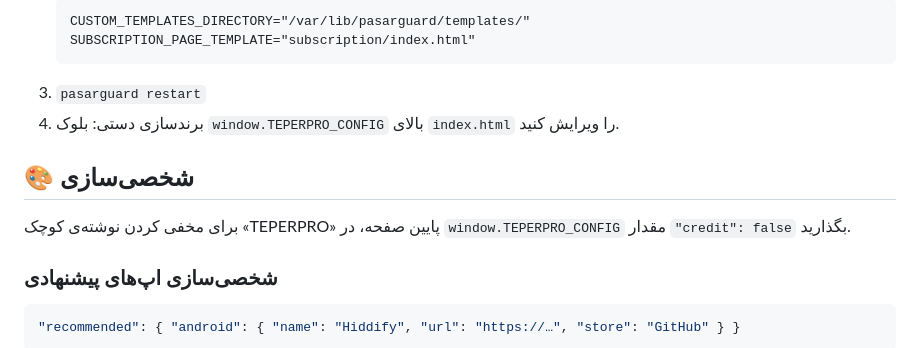
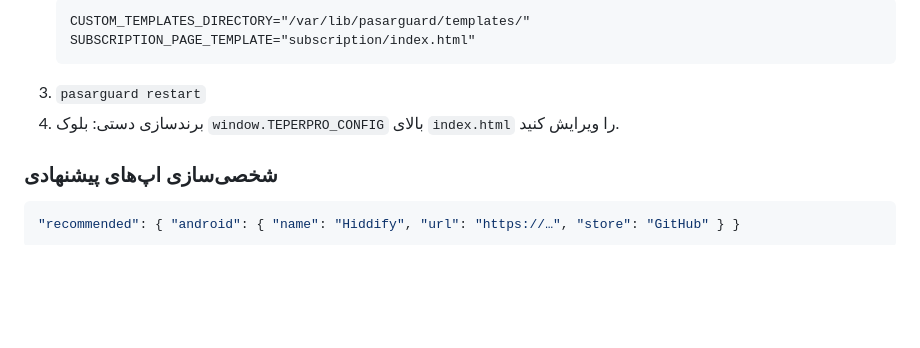
Before and after one commit to Jyavaz68/TeperPro, a Markdown page: README.md, the part around the change. Rendered like a GitHub page; blank space fills up the shorter version.

````diff
--- a/README.md
+++ b/README.md
@@ -95,10 +95,6 @@ sudo bash install.sh install --yes \
 3. `pasarguard restart`
 4. برندسازی دستی: بلوک `window.TEPERPRO_CONFIG` بالای `index.html` را ویرایش کنید.
 
-## 🎨 شخصی‌سازی
-
-برای مخفی کردن نوشته‌ی کوچک «TEPERPRO» پایین صفحه، در `window.TEPERPRO_CONFIG` مقدار `"credit": false` بگذارید.
-
 ### شخصی‌سازی اپ‌های پیشنهادی
 
 ```js
````
